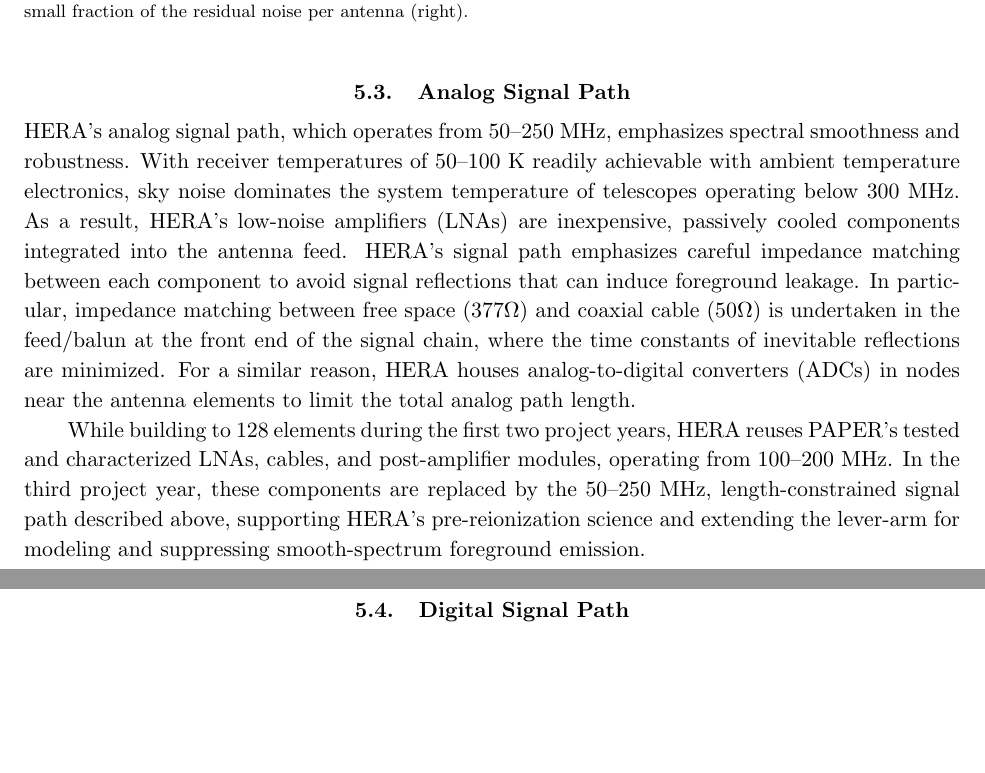
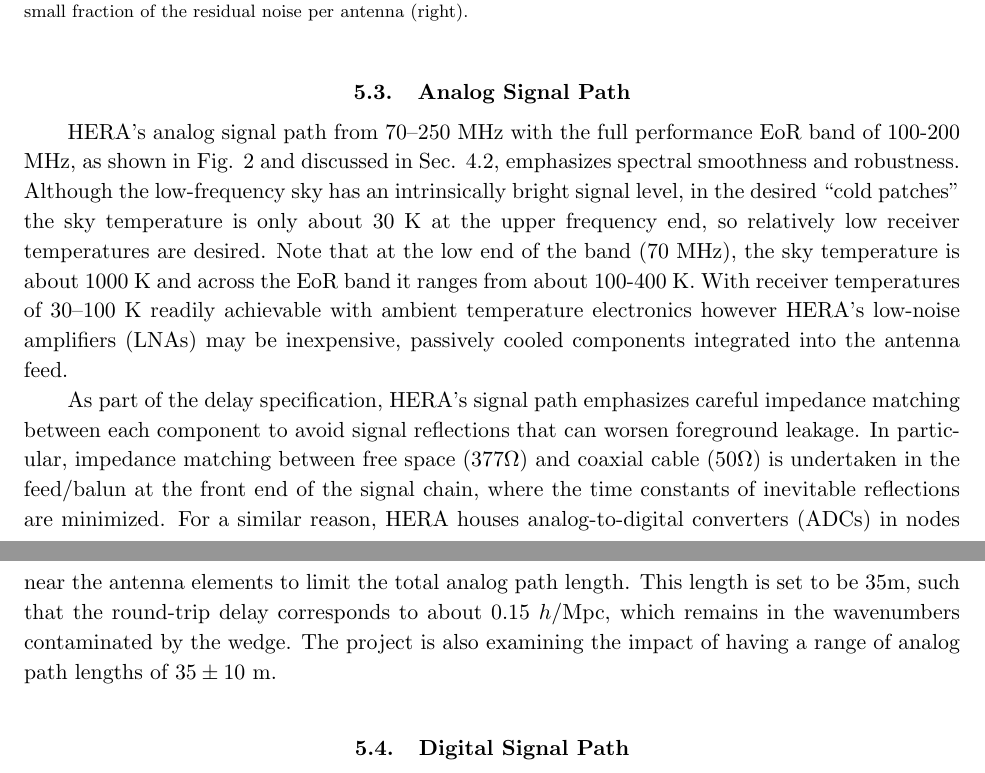
Before and after one commit to pkgw/HERA_instrument, a LaTeX paper (manuscript.tex): two parts of pages 26 and 27 of 39, joined at a grey line, cut so that both start at the same text, the shorter picture padded with empty space. Compiled offline with pdfLaTeX.

Commit message:
still in sec 5

```diff
--- a/manuscript.tex
+++ b/manuscript.tex
@@ -962,22 +962,19 @@
 \end{figure}
 
 \subsection{Analog Signal Path}
+HERA's analog signal path from 70--250 MHz with the full performance EoR band of 100-200 MHz, as shown in Fig. \ref{fig:cosmos} and discussed in Sec. \ref{sec:freqs}, emphasizes spectral smoothness and robustness.  Although the low-frequency sky has an intrinsically bright signal level, in the desired ``cold patches'' the sky temperature is only about 30 K at the upper frequency end, so relatively low receiver temperatures are desired.  Note that at the low end of the band (70 MHz), the sky temperature is about 1000 K and across the EoR band it ranges from about 100-400 K.
+With receiver temperatures of 30--100 K readily achievable with ambient temperature electronics however
+HERA's low-noise amplifiers (LNAs) may be inexpensive, passively cooled components integrated into the
+antenna feed.
 
-\noindent HERA's analog signal path, which operates from 50--250 MHz, emphasizes spectral smoothness and robustness.
-With receiver temperatures of 50--100 K readily achievable with ambient temperature electronics,
-sky noise dominates the system temperature of telescopes operating below 300 MHz.  As a result,
-HERA's low-noise amplifiers (LNAs) are inexpensive, passively cooled components integrated into the
-antenna feed.
-HERA's signal path emphasizes careful impedance matching between each component to avoid signal reflections that can induce foreground leakage.
+As part of the delay specification,
+HERA's signal path emphasizes careful impedance matching between each component to avoid signal reflections that can worsen foreground leakage.
 In particular, impedance matching between free space (377$\Omega$) and coaxial cable (50$\Omega$) is undertaken
 in the feed/balun at the front end of the signal chain, where the time constants of inevitable reflections are
 minimized.  For a similar reason, HERA houses analog-to-digital converters (ADCs) in nodes near the antenna elements
-to limit the total analog path length.
+to limit the total analog path length.  This length is set to be 35m, such that the round-trip delay corresponds to about 0.15 $h$/Mpc, which remains in the wavenumbers  contaminated by the wedge.  The project is also examining the impact of having a range of analog path lengths of $35\pm10$ m.
 
-While building to 128 elements during the first two project years, HERA reuses PAPER's tested and characterized
-LNAs, cables, and post-amplifier modules, operating
-from 100--200 MHz.  In the third project year, these components are replaced by the 50--250 MHz, length-constrained signal
-path described above, supporting HERA's pre-reionization science and extending the lever-arm for modeling and suppressing smooth-spectrum foreground emission.
+
 
 \subsection{Digital Signal Path}
 \label{sec:digital}
```
Also changed, not shown: manuscript.tex (14 more changed lines).
